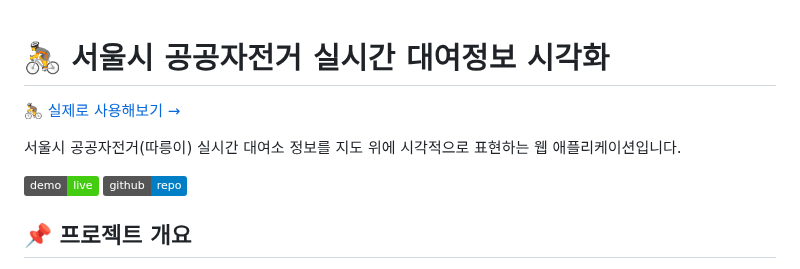
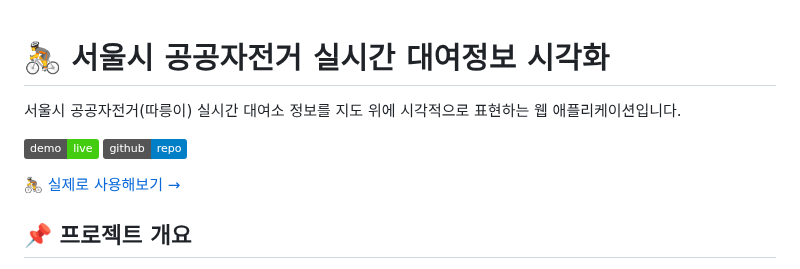
Before and after one commit to yssong01/bike_rental, a Markdown page: README.md, the part around the change. Drawn GitHub-style; badges without logos.

Commit message:
Update README to include usage link
Added a link to try the application in the README.

```diff
--- a/README.md
+++ b/README.md
@@ -1,11 +1,11 @@
 # 🚴 서울시 공공자전거 실시간 대여정보 시각화
-
-[🚴 실제로 사용해보기 →](https://yssong01.github.io/bike_rental/)
 
 서울시 공공자전거(따릉이) 실시간 대여소 정보를 지도 위에 시각적으로 표현하는 웹 애플리케이션입니다.
 
 [![Deploy](https://img.shields.io/badge/demo-live-brightgreen)](https://yssong01.github.io/bike_rental/)
 [![GitHub](https://img.shields.io/badge/github-repo-blue)](https://github.com/yssong01/bike_rental)
+
+[🚴 실제로 사용해보기 →](https://yssong01.github.io/bike_rental/)
 
 ## 📌 프로젝트 개요
 
```
